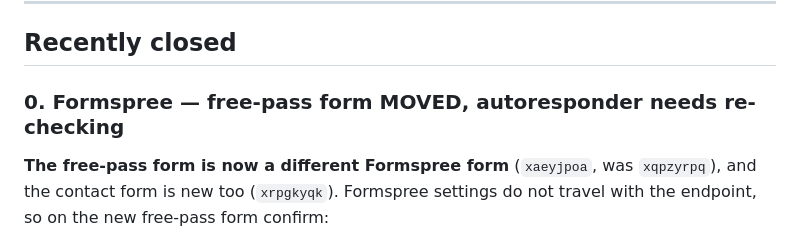
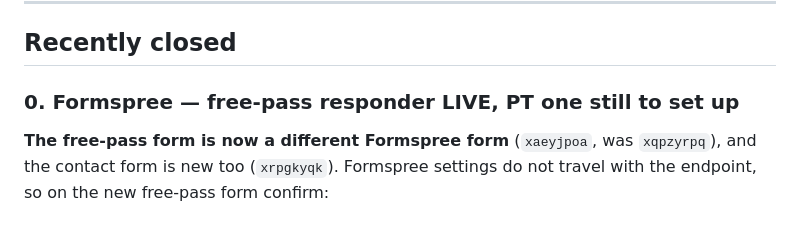
Before and after one commit to WhoseThatGuy/compound, a Markdown page: OUTSTANDING.md, the part around the change. Drawn GitHub-style.

```diff
--- a/OUTSTANDING.md
+++ b/OUTSTANDING.md
@@ -7,7 +7,7 @@ See `README.md` → Open items for older technical/asset items (logo, fonts, raw
 
 ## Recently closed
 
-### 0. Formspree — free-pass form MOVED, autoresponder needs re-checking
+### 0. Formspree — free-pass responder LIVE, PT one still to set up
 
 **The free-pass form is now a different Formspree form** (`xaeyjpoa`, was
 `xqpzyrpq`), and the contact form is new too (`xrpgkyqk`). Formspree settings do
```
Also changed, not shown: FORMSPREE.md (+19 -7 lines).
